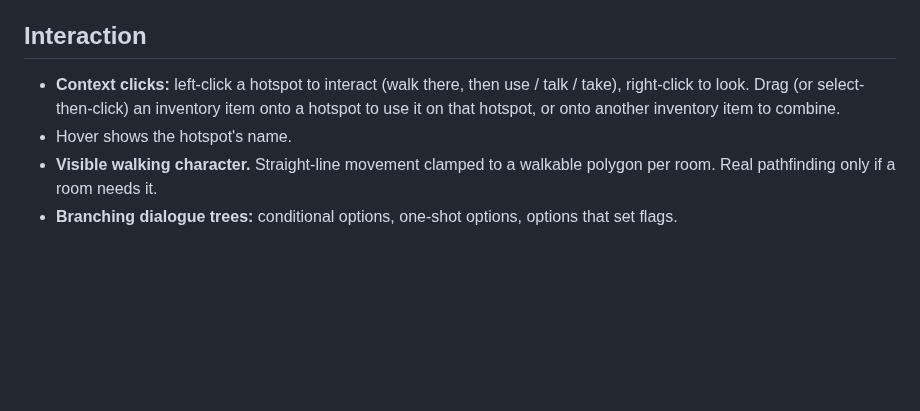
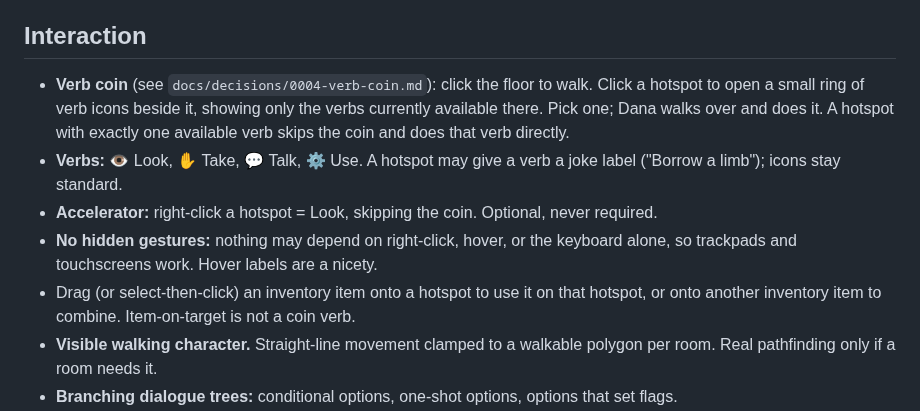
Before and after one commit to ratteler50/escape-from-the-escape-room, a Markdown page: docs/design.md, the part around the change. Rendered like a GitHub page; blank space fills up the shorter version.

Commit message:
Replace right-click look with a verb coin; spec slice 2
Co-Authored-By: Claude Opus 5.5 <noreply@anthropic.com>

```diff
--- a/docs/design.md
+++ b/docs/design.md
@@ -48,10 +48,17 @@ Gift Shop and Break Room casts are designed at the start of M3.
 
 ## Interaction
 
-- **Context clicks:** left-click a hotspot to interact (walk there, then use / talk / take),
-  right-click to look. Drag (or select-then-click) an inventory item onto a hotspot to use it on
-  that hotspot, or onto another inventory item to combine.
-- Hover shows the hotspot's name.
+- **Verb coin** (see `docs/decisions/0004-verb-coin.md`): click the floor to walk. Click a hotspot
+  to open a small ring of verb icons beside it, showing only the verbs currently available there.
+  Pick one; Dana walks over and does it. A hotspot with exactly one available verb skips the coin
+  and does that verb directly.
+- **Verbs:** 👁 Look, ✋ Take, 💬 Talk, ⚙ Use. A hotspot may give a verb a joke label ("Borrow a
+  limb"); icons stay standard.
+- **Accelerator:** right-click a hotspot = Look, skipping the coin. Optional, never required.
+- **No hidden gestures:** nothing may depend on right-click, hover, or the keyboard alone, so
+  trackpads and touchscreens work. Hover labels are a nicety.
+- Drag (or select-then-click) an inventory item onto a hotspot to use it on that hotspot, or onto
+  another inventory item to combine. Item-on-target is not a coin verb.
 - **Visible walking character.** Straight-line movement clamped to a walkable polygon per room.
   Real pathfinding only if a room needs it.
 - **Branching dialogue trees:** conditional options, one-shot options, options that set flags.
```
Also changed, not shown: docs/decisions/0004-verb-coin.md (added, +33 -0 lines), docs/slices/02-verb-coin.md (added, +70 -0 lines).
